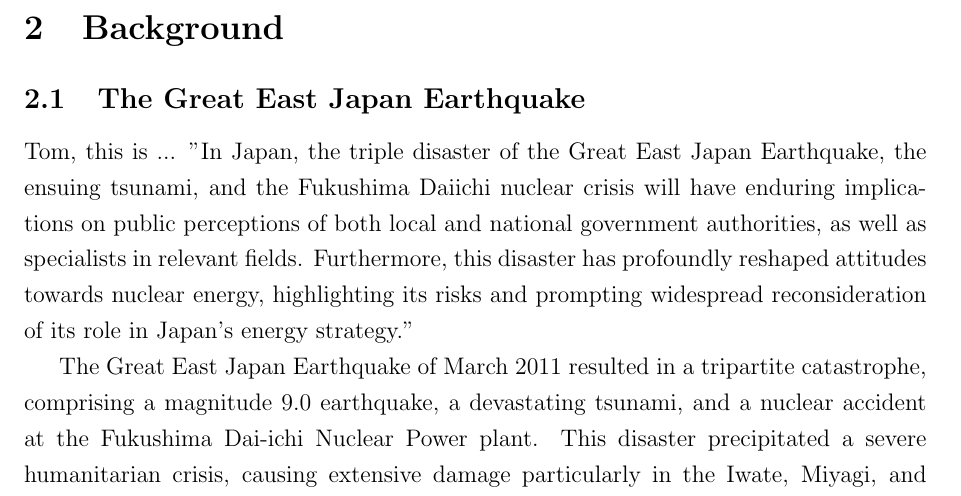
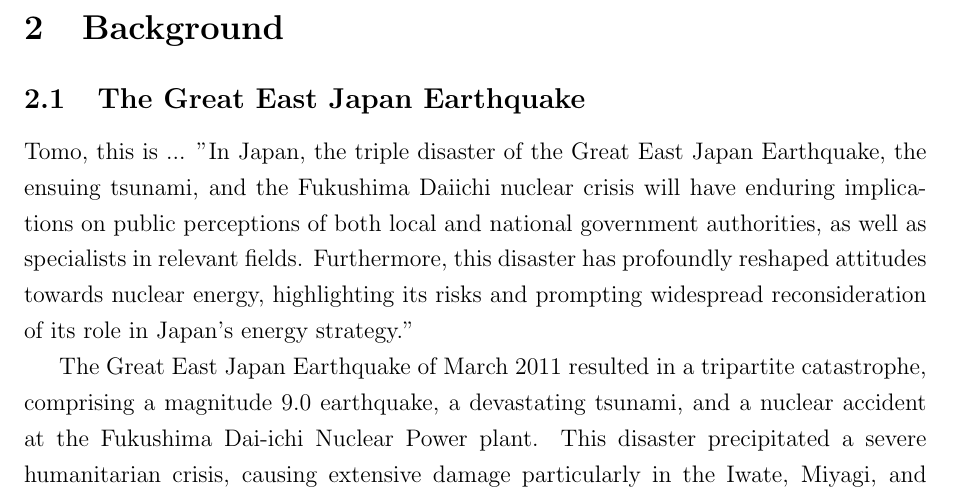
Before and after one commit to tomoto0/Outline, a LaTeX paper (Outline.tex): part of page 4 of 12, cut so that both start at the same text. Compiled offline with pdfLaTeX.

Commit message:
Updates from Overleaf

```diff
--- a/Outline.tex
+++ b/Outline.tex
@@ -50,7 +50,7 @@ By integrating these four elements - household decision-making, economic shocks
 \subsection{The Great East Japan Earthquake }
 \label{sec5.1}
 
- Tom, this is ... "In Japan, the triple disaster of the Great East Japan Earthquake, the ensuing tsunami, and the Fukushima Daiichi nuclear crisis will have enduring implications on public perceptions of both local and national government authorities, as well as specialists in relevant fields. Furthermore, this disaster has profoundly reshaped attitudes towards nuclear energy, highlighting its risks and prompting widespread reconsideration of its role in Japan's energy strategy."
+ Tomo, this is ... "In Japan, the triple disaster of the Great East Japan Earthquake, the ensuing tsunami, and the Fukushima Daiichi nuclear crisis will have enduring implications on public perceptions of both local and national government authorities, as well as specialists in relevant fields. Furthermore, this disaster has profoundly reshaped attitudes towards nuclear energy, highlighting its risks and prompting widespread reconsideration of its role in Japan's energy strategy."
 
 
 
```
